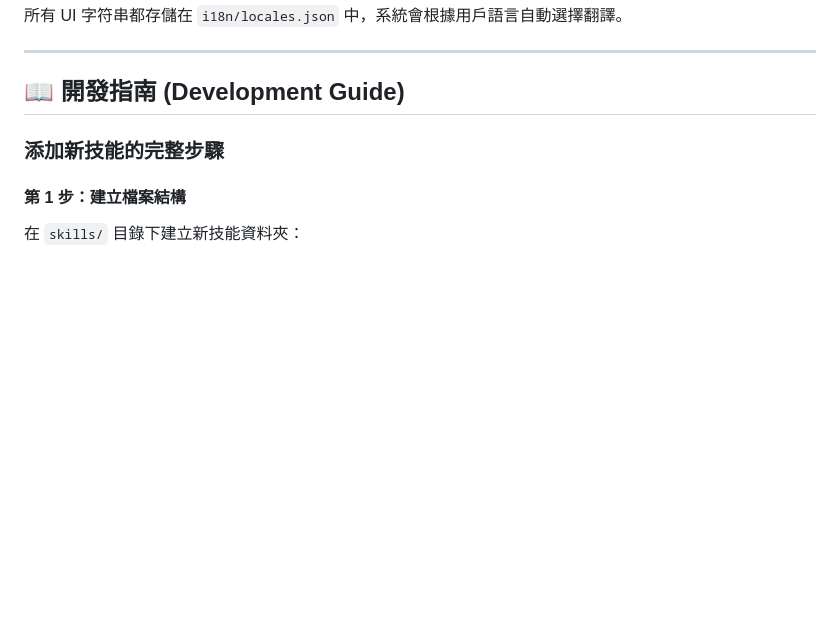
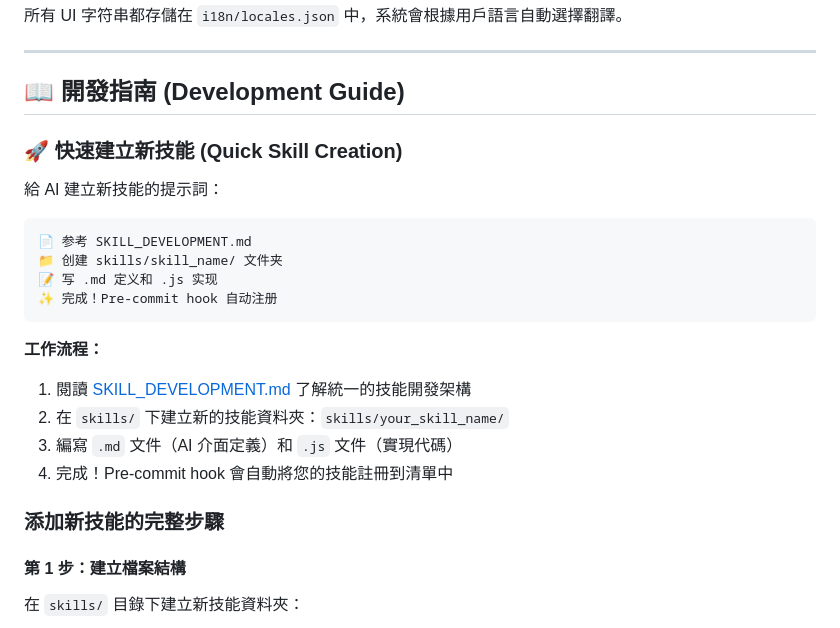
Before and after one commit to jaylooloomi/chrome-javis, a Markdown page: README.md, the part around the change. Rendered like a GitHub page; blank space fills up the shorter version.

Commit message:
docs: add quick skill creation guide to README

````diff
--- a/README.md
+++ b/README.md
@@ -453,6 +453,23 @@ OmniAssistant 支持 **12 種語言**：
 ---
 
 ## 📖 開發指南 (Development Guide)
+
+### 🚀 快速建立新技能 (Quick Skill Creation)
+
+給 AI 建立新技能的提示詞：
+
+```
+📄 参考 SKILL_DEVELOPMENT.md
+📁 创建 skills/skill_name/ 文件夹
+📝 写 .md 定义和 .js 实现
+✨ 完成！Pre-commit hook 自动注册
+```
+
+**工作流程：**
+1. 閱讀 [SKILL_DEVELOPMENT.md](SKILL_DEVELOPMENT.md) 了解統一的技能開發架構
+2. 在 `skills/` 下建立新的技能資料夾：`skills/your_skill_name/`
+3. 編寫 `.md` 文件（AI 介面定義）和 `.js` 文件（實現代碼）
+4. 完成！Pre-commit hook 會自動將您的技能註冊到清單中
 
 ### 添加新技能的完整步驟
 
````
